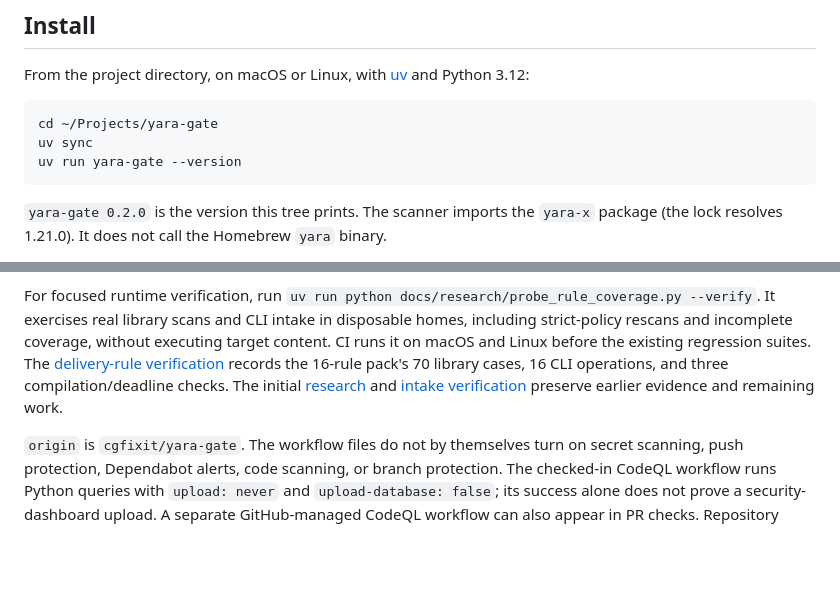
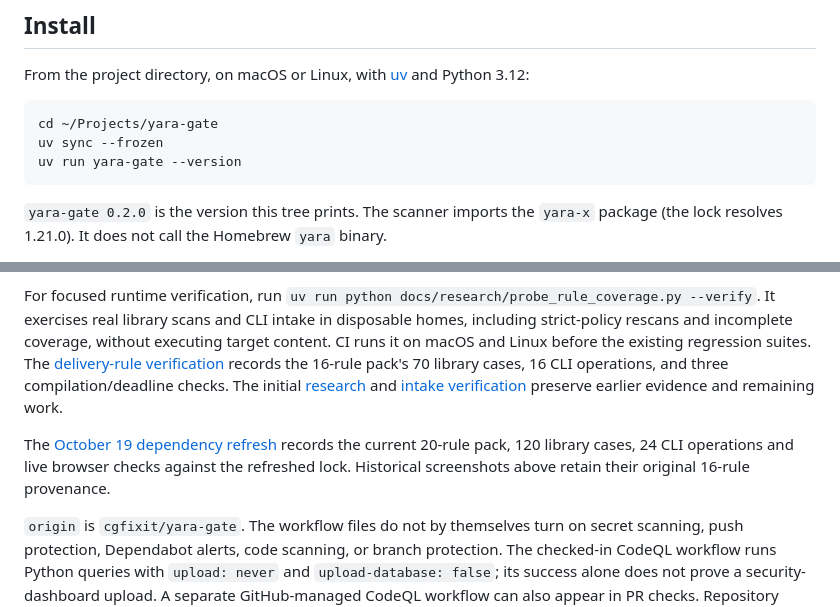
Before and after one commit to cgfixit/yara-gate, a Markdown page: README.md, 2 parts joined by grey strips. Rendered like a GitHub page; blank space fills up the shorter version.

Commit message:
Refresh locked dependencies and current verification docs

````diff
--- a/README.md
+++ b/README.md
@@ -29,7 +29,7 @@ From the project directory, on macOS or Linux, with [uv](https://docs.astral.sh/
 
 ```bash
 cd ~/Projects/yara-gate
-uv sync
+uv sync --frozen
 uv run yara-gate --version
 ```
 
@@ -229,6 +229,11 @@ Create `~/Library/Logs/yara-gate` before you load the agent. Loading it is a sep
 
 For focused runtime verification, run `uv run python docs/research/probe_rule_coverage.py --verify`. It exercises real library scans and CLI intake in disposable homes, including strict-policy rescans and incomplete coverage, without executing target content. CI runs it on macOS and Linux before the existing regression suites. The [delivery-rule verification](docs/research/modern-delivery-rules.md#executed-verification) records the 16-rule pack's 70 library cases, 16 CLI operations, and three compilation/deadline checks. The initial [research](docs/research/universal-rule-research.md) and [intake verification](docs/verification/intake-coverage.md) preserve earlier evidence and remaining work.
 
+The [October 19 dependency refresh](docs/verification/dependency-refresh.md)
+records the current 20-rule pack, 120 library cases, 24 CLI operations and live
+browser checks against the refreshed lock. Historical screenshots above retain
+their original 16-rule provenance.
+
 `origin` is `cgfixit/yara-gate`. The workflow files do not by themselves turn on secret scanning, push protection, Dependabot alerts, code scanning, or branch protection. The checked-in CodeQL workflow runs Python queries with `upload: never` and `upload-database: false`; its success alone does not prove a security-dashboard upload. A separate GitHub-managed CodeQL workflow can also appear in PR checks. Repository settings and the exact workflow determine which scanning features run. `.github/dependabot.yml` schedules version updates; Dependabot alerts are a separate repository setting.
 
 ## Project files
````
Also changed, not shown: docs/verification/dependency-refresh.md (added, +68 -0 lines), user-guide.md (+7 -2 lines), screenshots/yara-gate-dependency-refresh.png (added), 1 other file.
